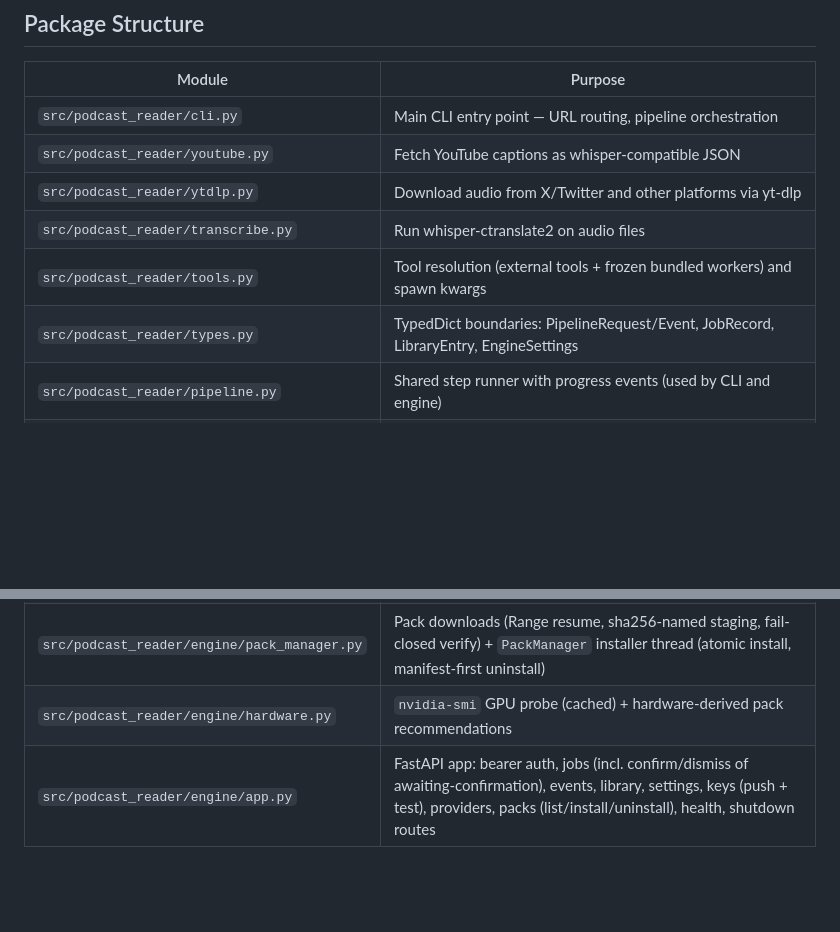
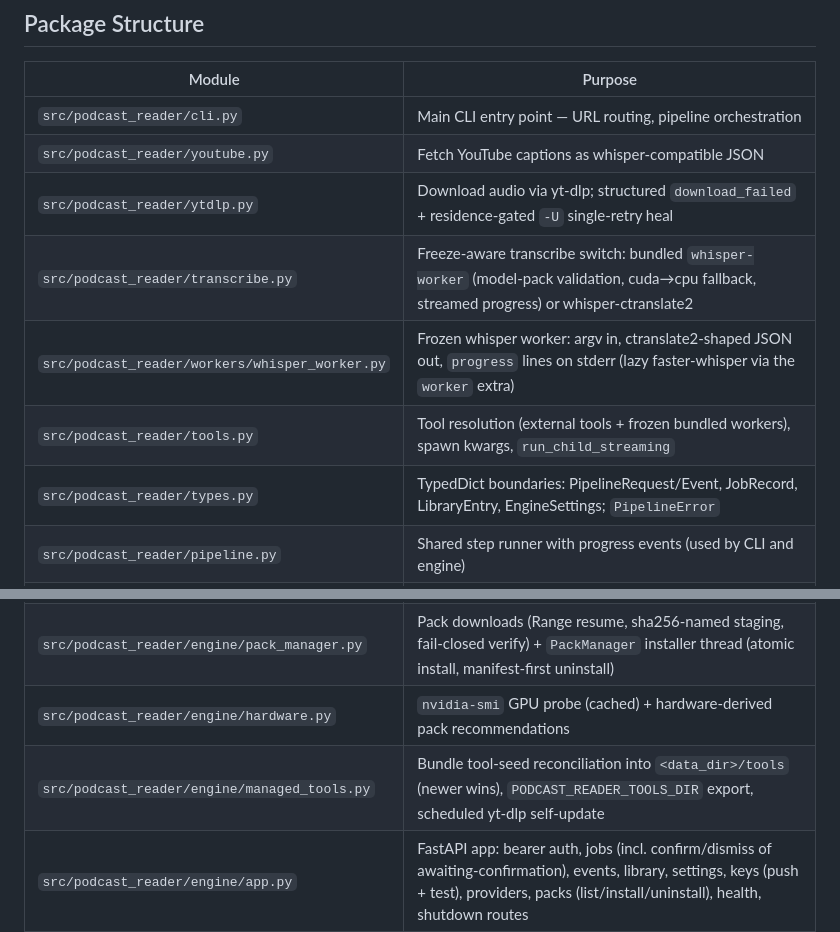
Before and after one commit to jim80net/podcast_reader, a Markdown page: CLAUDE.md, 2 parts joined by grey strips. Rendered like a GitHub page; blank space fills up the shorter version.

Commit message:
docs(claude): module rows for the whisper worker, managed tools, and the transcribe switch
Co-Authored-By: Claude Fable 5 <noreply@anthropic.com>

```diff
--- a/CLAUDE.md
+++ b/CLAUDE.md
@@ -65,10 +65,11 @@ For speaker diarization, set `HF_TOKEN` and accept model terms at:
 |--------|---------|
 | `src/podcast_reader/cli.py` | Main CLI entry point — URL routing, pipeline orchestration |
 | `src/podcast_reader/youtube.py` | Fetch YouTube captions as whisper-compatible JSON |
-| `src/podcast_reader/ytdlp.py` | Download audio from X/Twitter and other platforms via yt-dlp |
-| `src/podcast_reader/transcribe.py` | Run whisper-ctranslate2 on audio files |
-| `src/podcast_reader/tools.py` | Tool resolution (external tools + frozen bundled workers) and spawn kwargs |
-| `src/podcast_reader/types.py` | TypedDict boundaries: PipelineRequest/Event, JobRecord, LibraryEntry, EngineSettings |
+| `src/podcast_reader/ytdlp.py` | Download audio via yt-dlp; structured `download_failed` + residence-gated `-U` single-retry heal |
+| `src/podcast_reader/transcribe.py` | Freeze-aware transcribe switch: bundled `whisper-worker` (model-pack validation, cuda→cpu fallback, streamed progress) or whisper-ctranslate2 |
+| `src/podcast_reader/workers/whisper_worker.py` | Frozen whisper worker: argv in, ctranslate2-shaped JSON out, `progress` lines on stderr (lazy faster-whisper via the `worker` extra) |
+| `src/podcast_reader/tools.py` | Tool resolution (external tools + frozen bundled workers), spawn kwargs, `run_child_streaming` |
+| `src/podcast_reader/types.py` | TypedDict boundaries: PipelineRequest/Event, JobRecord, LibraryEntry, EngineSettings; `PipelineError` |
 | `src/podcast_reader/pipeline.py` | Shared step runner with progress events (used by CLI and engine) |
 | `src/podcast_reader/engine/settings.py` | Data dir, engine state (port/token), user settings persistence |
 | `src/podcast_reader/engine/library.py` | Managed transcript library: source-identity keys, atomic index, staged writes |
@@ -77,6 +78,7 @@ For speaker diarization, set `HF_TOKEN` and accept model terms at:
 | `src/podcast_reader/engine/packs.py` | Built-in pack registry (pinned CUDA wheels, HF model snapshots, unpublished diarization), manifest types, compat/integrity pure functions |
 | `src/podcast_reader/engine/pack_manager.py` | Pack downloads (Range resume, sha256-named staging, fail-closed verify) + `PackManager` installer thread (atomic install, manifest-first uninstall) |
 | `src/podcast_reader/engine/hardware.py` | `nvidia-smi` GPU probe (cached) + hardware-derived pack recommendations |
+| `src/podcast_reader/engine/managed_tools.py` | Bundle tool-seed reconciliation into `<data_dir>/tools` (newer wins), `PODCAST_READER_TOOLS_DIR` export, scheduled yt-dlp self-update |
 | `src/podcast_reader/engine/app.py` | FastAPI app: bearer auth, jobs (incl. confirm/dismiss of awaiting-confirmation), events, library, settings, keys (push + test), providers, packs (list/install/uninstall), health, shutdown routes |
 | `src/podcast_reader/engine/process.py` | Pre-bound socket handshake, discovery file, child reaping, `serve` |
 | `spike/` | Packaging spike evidence (PyInstaller onedir prototype, SPIKE_REPORT.md) |
```
